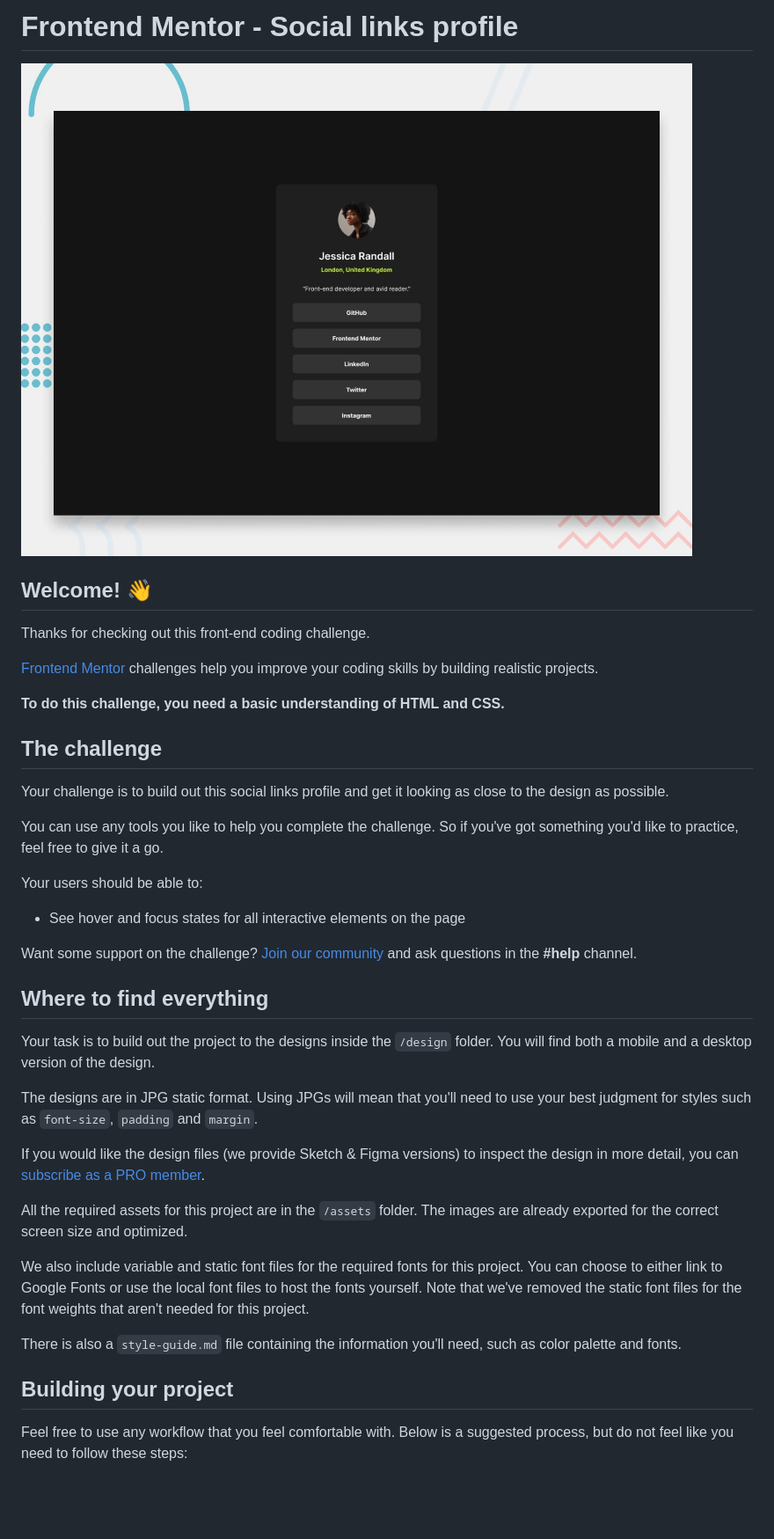
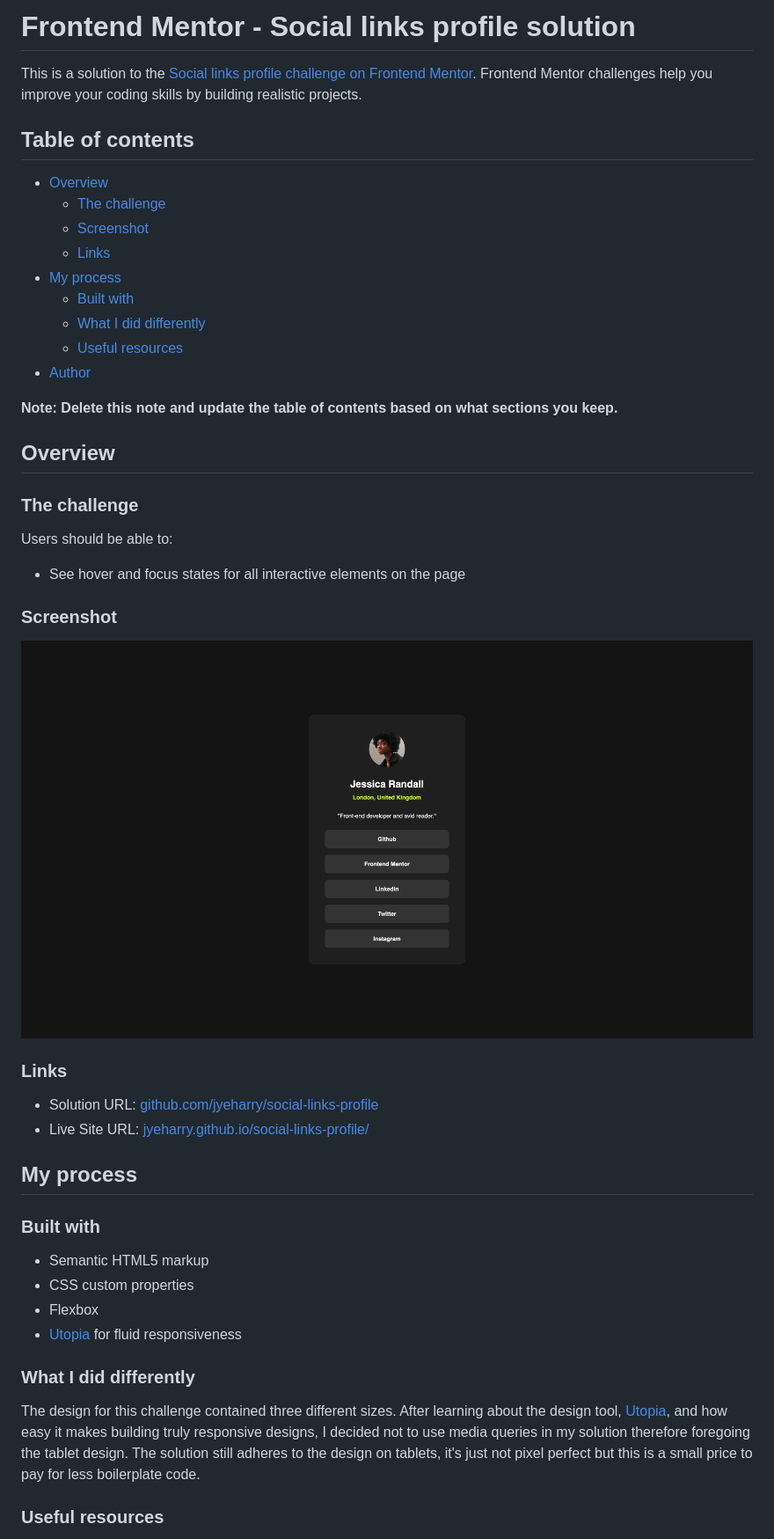
Before and after one commit to jyeharry/social-links-profile, a Markdown page: README.md, the part around the change printed below. Shown: that part at 88% size. Drawn GitHub-style; pictures changed too: screenshot.png (added); blank space fills up the shorter version.

Commit message:
Updated readme and final touches

```diff
--- a/README.md
+++ b/README.md
@@ -1,42 +1,50 @@
-# Frontend Mentor - Social links profile
+# Frontend Mentor - Social links profile solution
 
-![Design preview for the Social links profile coding challenge](./preview.jpg)
+This is a solution to the [Social links profile challenge on Frontend Mentor](https://www.frontendmentor.io/challenges/social-links-profile-UG32l9m6dQ). Frontend Mentor challenges help you improve your coding skills by building realistic projects.
 
-## Welcome! 👋
+## Table of contents
 
-Thanks for checking out this front-end coding challenge.
+- [Overview](#overview)
+  - [The challenge](#the-challenge)
+  - [Screenshot](#screenshot)
+  - [Links](#links)
+- [My process](#my-process)
+  - [Built with](#built-with)
+  - [What I did differently](#what-i-did-differently)
+  - [Useful resources](#useful-resources)
+- [Author](#author)
 
-[Frontend Mentor](https://www.frontendmentor.io) challenges help you improve your coding skills by building realistic projects.
+**Note: Delete this note and update the table of contents based on what sections you keep.**
 
-**To do this challenge, you need a basic understanding of HTML and CSS.**
+## Overview
 
-## The challenge
+### The challenge
 
-Your challenge is to build out this social links profile and get it looking as close to the design as possible.
-
-You can use any tools you like to help you complete the challenge. So if you've got something you'd like to practice, feel free to give it a go.
-
-Your users should be able to:
+Users should be able to:
 
 - See hover and focus states for all interactive elements on the page
 
-Want some support on the challenge? [Join our community](https://www.frontendmentor.io/community) and ask questions in the **#help** channel.
+### Screenshot
 
-## Where to find everything
+![](./screenshot.png)
 
-Your task is to build out the project to the designs inside the `/design` folder. You will find both a mobile and a desktop version of the design.
+### Links
 
-The designs are in JPG static format. Using JPGs will mean that you'll need to use your best judgment for styles such as `font-size`, `padding` and `margin`.
+- Solution URL: [github.com/jyeharry/social-links-profile](https://github.com/jyeharry/social-links-profile)
+- Live Site URL: [jyeharry.github.io/social-links-profile/](https://jyeharry.github.io/social-links-profile/)
 
-If you would like the design files (we provide Sketch & Figma versions) to inspect the design in more detail, you can [subscribe as a PRO member](https://www.frontendmentor.io/pro).
+## My process
 
-All the required assets for this project are in the `/assets` folder. The images are already exported for the correct screen size and optimized.
+### Built with
 
-We also include variable and static font files for the required fonts for this project. You can choose to either link to Google Fonts or use the local font files to host the fonts yourself. Note that we've removed the static font files for the font weights that aren't needed for this project.
+- Semantic HTML5 markup
+- CSS custom properties
+- Flexbox
+- [Utopia](https://utopia.fyi/) for fluid responsiveness
 
-There is also a `style-guide.md` file containing the information you'll need, such as color palette and fonts.
+### What I did differently
 
-## Building your project
+The design for this challenge contained three different sizes. After learning about the design tool, [Utopia](https://utopia.fyi/), and how easy it makes building truly responsive designs, I decided not to use media queries in my solution therefore foregoing the tablet design. The solution still adheres to the design on tablets, it's just not pixel perfect but this is a small price to pay for less boilerplate code.
 
-Feel free to use any workflow that you feel comfortable with. Below is a suggested process, but do not feel like you need to follow these steps:
+### Useful resources
 
```
Also changed, not shown: other parts of README.md (+5 -49 lines), README-template.md (deleted, +0 -110 lines), 1 other file.
